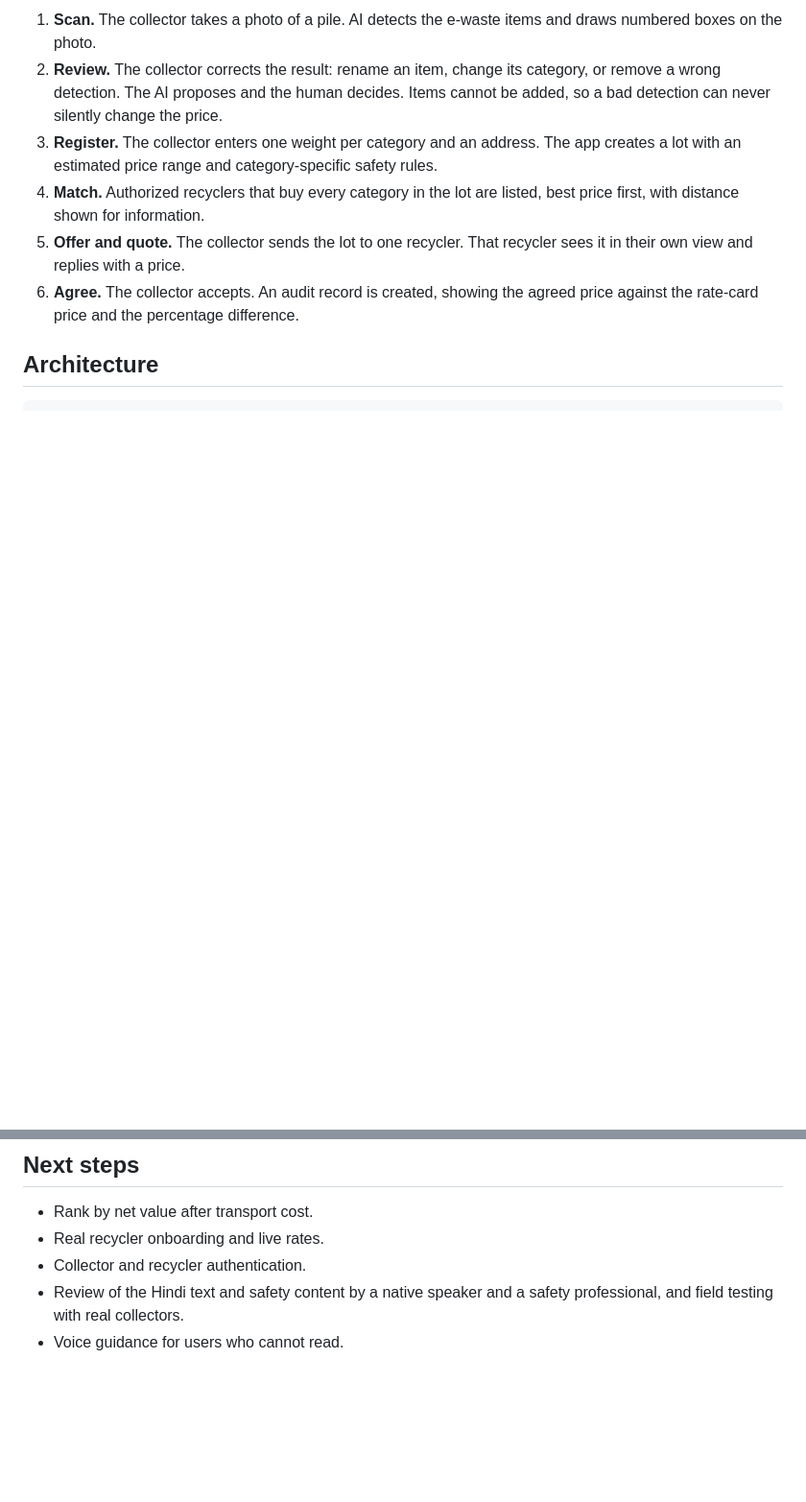
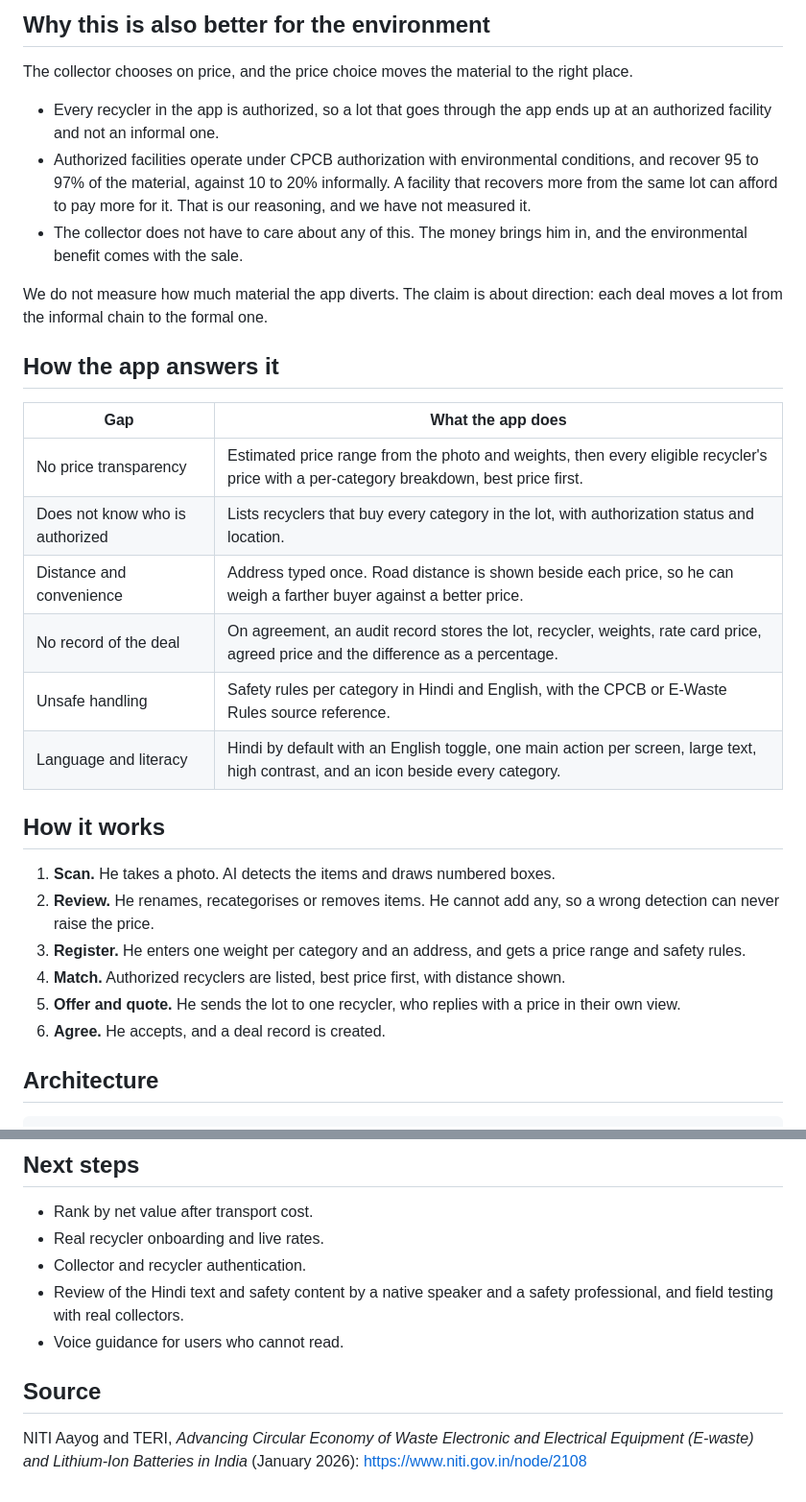
Before and after one commit to jatin300107/Scrapsync, a Markdown page: README.md, 2 parts joined by grey strips. Shown at 96% size. Drawn GitHub-style; blank space fills up the shorter version.

Commit message:
improved README

```diff
--- a/README.md
+++ b/README.md
@@ -17,10 +34,33 @@ Informal e-waste collectors (kabadiwalas) sell what they collect to whoever offe
 
-1. **Scan.** The collector takes a photo of a pile. AI detects the e-waste items and draws numbered boxes on the photo.
-2. **Review.** The collector corrects the result: rename an item, change its category, or remove a wrong detection. The AI proposes and the human decides. Items cannot be added, so a bad detection can never silently change the price.
-3. **Register.** The collector enters one weight per category and an address. The app creates a lot with an estimated price range and category-specific safety rules.
-4. **Match.** Authorized recyclers that buy every category in the lot are listed, best price first, with distance shown for information.
-5. **Offer and quote.** The collector sends the lot to one recycler. That recycler sees it in their own view and replies with a price.
-6. **Agree.** The collector accepts. An audit record is created, showing the agreed price against the rate-card price and the percentage difference.
+## Why this is also better for the environment
+
+The collector chooses on price, and the price choice moves the material to the right place.
+
+- Every recycler in the app is authorized, so a lot that goes through the app ends up at an authorized facility and not an informal one.
+- Authorized facilities operate under CPCB authorization with environmental conditions, and recover 95 to 97% of the material, against 10 to 20% informally. A facility that recovers more from the same lot can afford to pay more for it. That is our reasoning, and we have not measured it.
+- The collector does not have to care about any of this. The money brings him in, and the environmental benefit comes with the sale.
+
+We do not measure how much material the app diverts. The claim is about direction: each deal moves a lot from the informal chain to the formal one.
+
+## How the app answers it
+
+| Gap | What the app does |
+| --- | --- |
+| No price transparency | Estimated price range from the photo and weights, then every eligible recycler's price with a per-category breakdown, best price first. |
+| Does not know who is authorized | Lists recyclers that buy every category in the lot, with authorization status and location. |
+| Distance and convenience | Address typed once. Road distance is shown beside each price, so he can weigh a farther buyer against a better price. |
+| No record of the deal | On agreement, an audit record stores the lot, recycler, weights, rate card price, agreed price and the difference as a percentage. |
+| Unsafe handling | Safety rules per category in Hindi and English, with the CPCB or E-Waste Rules source reference. |
+| Language and literacy | Hindi by default with an English toggle, one main action per screen, large text, high contrast, and an icon beside every category. |
+
+## How it works
+
+1. **Scan.** He takes a photo. AI detects the items and draws numbered boxes.
+2. **Review.** He renames, recategorises or removes items. He cannot add any, so a wrong detection can never raise the price.
+3. **Register.** He enters one weight per category and an address, and gets a price range and safety rules.
+4. **Match.** Authorized recyclers are listed, best price first, with distance shown.
+5. **Offer and quote.** He sends the lot to one recycler, who replies with a price in their own view.
+6. **Agree.** He accepts, and a deal record is created.
 
 ## Architecture
 
@@ -126,3 +166,7 @@ We want to be clear about what this is and is not.
 - Collector and recycler authentication.
 - Review of the Hindi text and safety content by a native speaker and a safety professional, and field testing with real collectors.
 - Voice guidance for users who cannot read.
+
+## Source
+
+NITI Aayog and TERI, *Advancing Circular Economy of Waste Electronic and Electrical Equipment (E-waste) and Lithium-Ion Batteries in India* (January 2026): https://www.niti.gov.in/node/2108
```
Also changed, not shown: other parts of README.md (+22 -5 lines).
